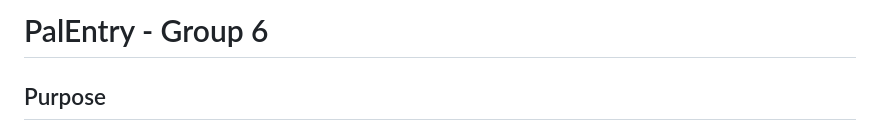
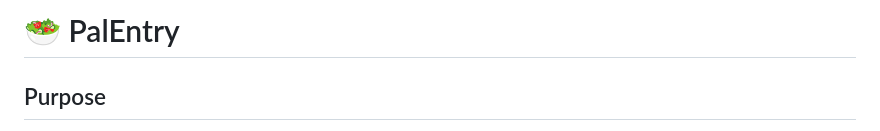
Before and after one commit to lakshmijinkala/PalEntry, a Markdown page: README.md, the part around the change. Drawn GitHub-style.

Commit message:
Update project title in README.md

```diff
--- a/README.md
+++ b/README.md
@@ -1,4 +1,4 @@
-# PalEntry - Group 6
+# 🥗 PalEntry
 
 ## Purpose
 PalEntry helps users reduce waste by scanning their groceries, tracking expiration dates, and viewing them in a clear calendar layout. The app sends reminders for items expiring soon and includes an integrated AI that suggests recipes using those ingredients. Users can also save and organize recipes from others for later use.
```
